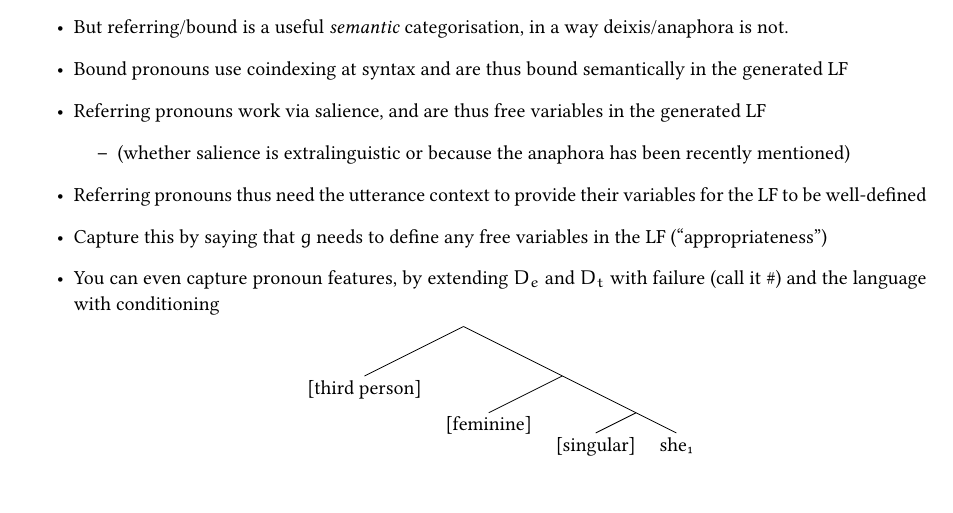
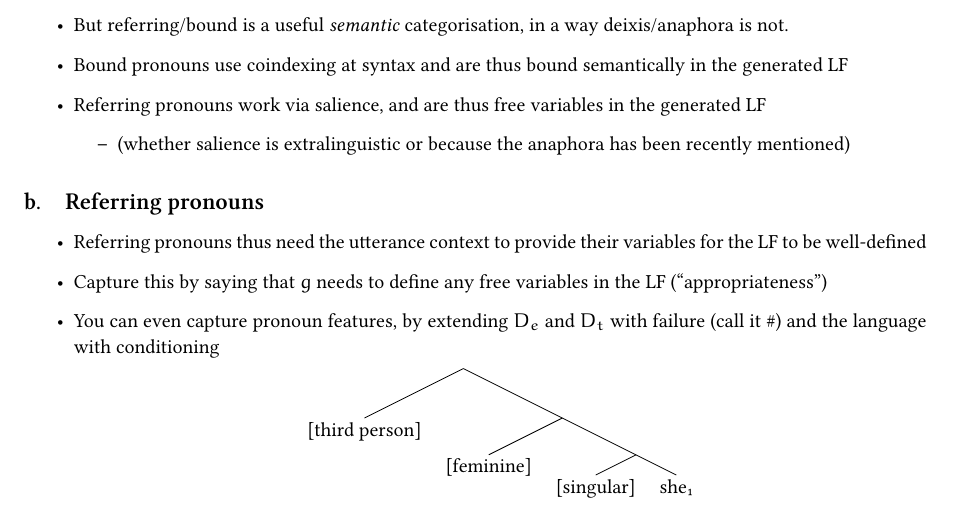
Before and after one commit to SohumB/semb-montaguification, a LaTeX document (ch9-10.tex): part of the page, cut so that both start at the same text. Compiled offline with XeLaTeX.

Commit message:
use a subsection for referring (and then bound) pronouns

```diff
--- a/ch9-10.tex
+++ b/ch9-10.tex
@@ -129,6 +129,10 @@
   \begin{itemize}
   \item (whether salience is extralinguistic or because the anaphora has been recently mentioned)
   \end{itemize}
+\end{itemize}
+
+\subsection{Referring pronouns}
+\begin{itemize}
 \item Referring pronouns thus need the utterance context to provide their variables for the LF to be
   well-defined
 \item Capture this by saying that $g$ needs to define any free variables in the LF (``appropriateness'')
```
